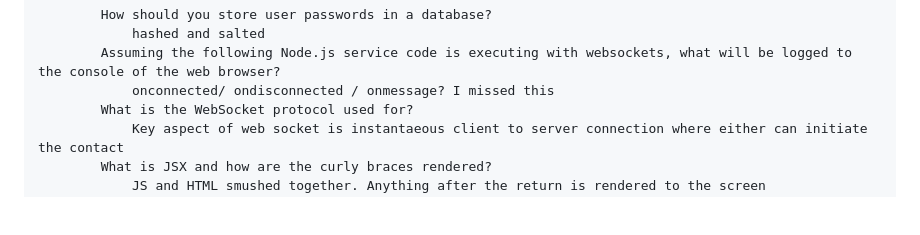
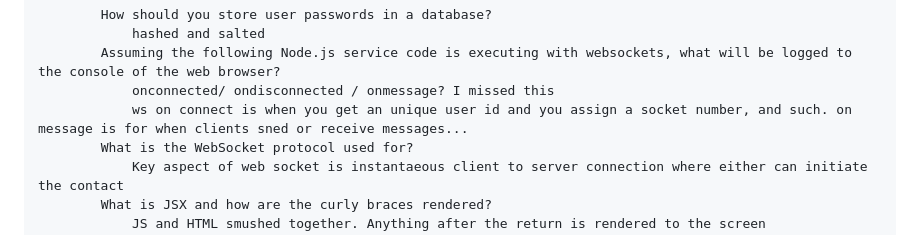
Before and after one commit to TSABM/CS260_StartUp, a Markdown page: Notes.md, the part around the change. Drawn GitHub-style; blank space fills up the shorter version.

```diff
--- a/Notes.md
+++ b/Notes.md
@@ -29,6 +29,7 @@
                 hashed and salted
             Assuming the following Node.js service code is executing with websockets, what will be logged to the console of the web browser?
                 onconnected/ ondisconnected / onmessage? I missed this
+                ws on connect is when you get an unique user id and you assign a socket number, and such. on message is for when clients sned or receive messages...
             What is the WebSocket protocol used for?
                 Key aspect of web socket is instantaeous client to server connection where either can initiate the contact
             What is JSX and how are the curly braces rendered?
```
